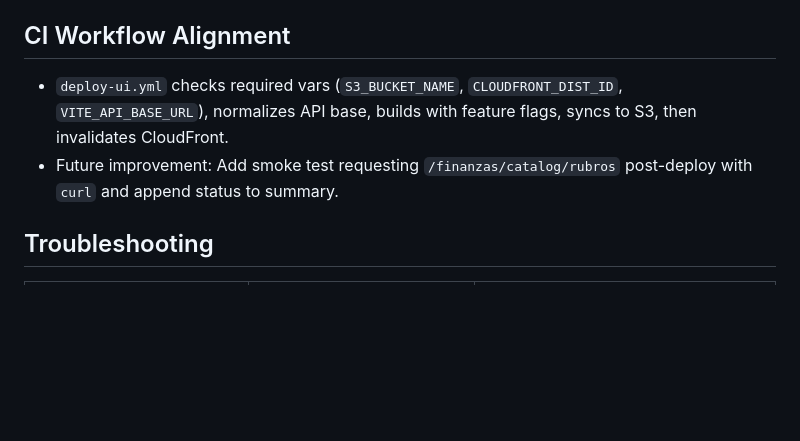
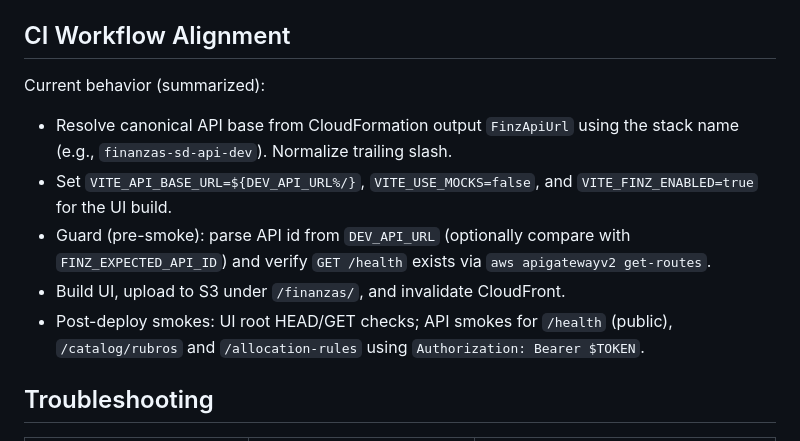
Before and after one commit to CVDExInfo/financial-planning-u, a Markdown page: docs/environment-config.md, the part around the change printed below. GitHub-like rendering; blank space fills up the shorter version.

```diff
--- a/docs/environment-config.md
+++ b/docs/environment-config.md
@@ -73,8 +149,13 @@ npm run seed:rubros
 
 ## CI Workflow Alignment
 
-- `deploy-ui.yml` checks required vars (`S3_BUCKET_NAME`, `CLOUDFRONT_DIST_ID`, `VITE_API_BASE_URL`), normalizes API base, builds with feature flags, syncs to S3, then invalidates CloudFront.
-- Future improvement: Add smoke test requesting `/finanzas/catalog/rubros` post-deploy with `curl` and append status to summary.
+Current behavior (summarized):
+
+- Resolve canonical API base from CloudFormation output `FinzApiUrl` using the stack name (e.g., `finanzas-sd-api-dev`). Normalize trailing slash.
+- Set `VITE_API_BASE_URL=${DEV_API_URL%/}`, `VITE_USE_MOCKS=false`, and `VITE_FINZ_ENABLED=true` for the UI build.
+- Guard (pre-smoke): parse API id from `DEV_API_URL` (optionally compare with `FINZ_EXPECTED_API_ID`) and verify `GET /health` exists via `aws apigatewayv2 get-routes`.
+- Build UI, upload to S3 under `/finanzas/`, and invalidate CloudFront.
+- Post-deploy smokes: UI root HEAD/GET checks; API smokes for `/health` (public), `/catalog/rubros` and `/allocation-rules` using `Authorization: Bearer $TOKEN`.
 
 ## Troubleshooting
 
```
Also changed, not shown: other parts of docs/environment-config.md (+76 -0 lines).
